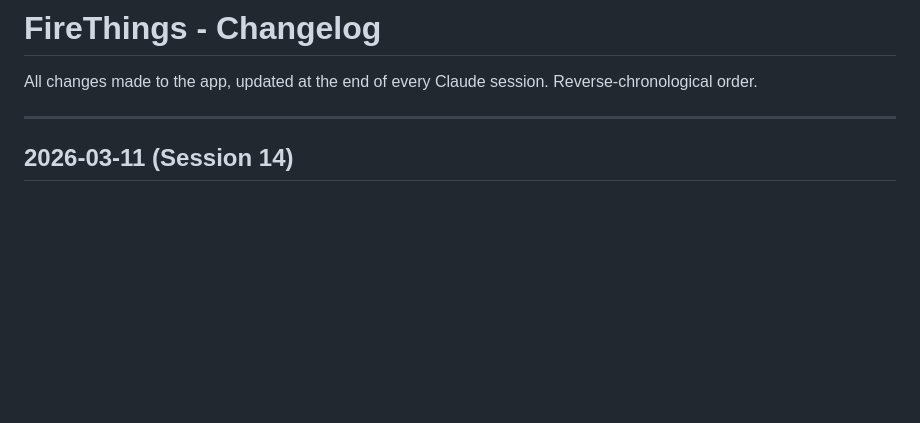
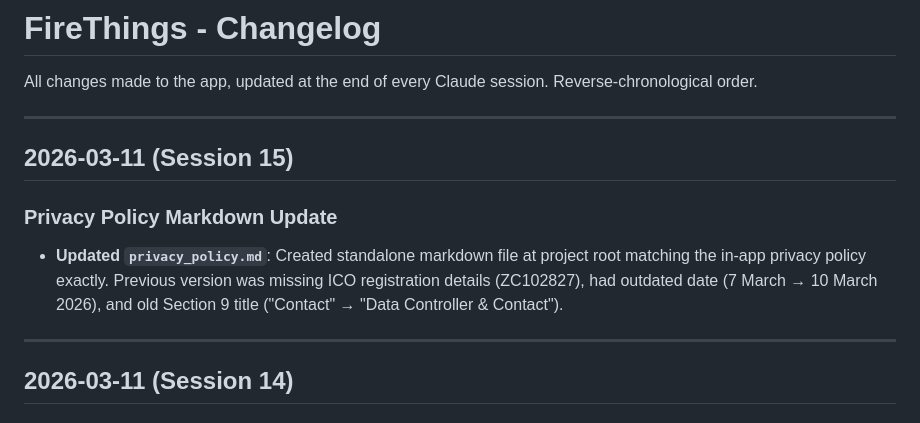
Before and after one commit to wamy56/FireThings, a Markdown page: CHANGELOG.md, the part around the change. GitHub-like rendering; blank space fills up the shorter version.

```diff
--- a/CHANGELOG.md
+++ b/CHANGELOG.md
@@ -1,6 +1,14 @@
 # FireThings - Changelog
 
 All changes made to the app, updated at the end of every Claude session. Reverse-chronological order.
+
+---
+
+## 2026-03-11 (Session 15)
+
+### Privacy Policy Markdown Update
+
+- **Updated `privacy_policy.md`**: Created standalone markdown file at project root matching the in-app privacy policy exactly. Previous version was missing ICO registration details (ZC102827), had outdated date (7 March → 10 March 2026), and old Section 9 title ("Contact" → "Data Controller & Contact").
 
 ---
 
```
Also changed, not shown: privacy_policy.md (added, +94 -0 lines).
